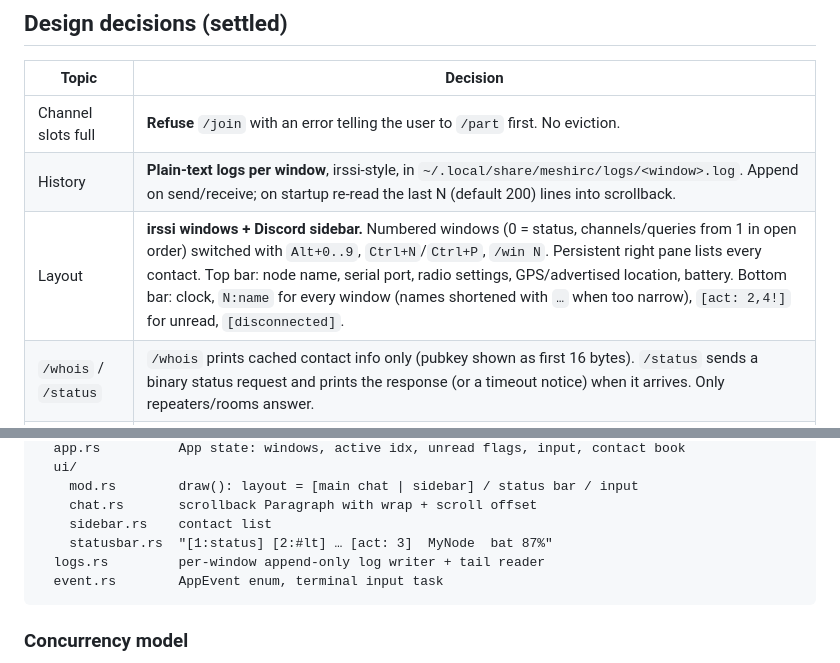
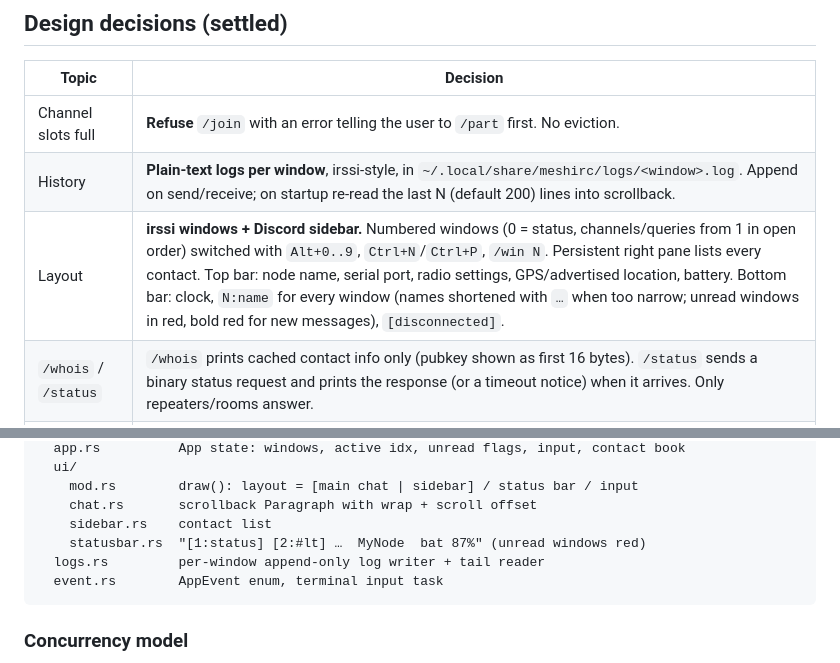
Before and after one commit to kareiva/meshirc, a Markdown page: CLAUDE.md, 2 parts joined by grey strips. GitHub-like rendering.

````diff
--- a/CLAUDE.md
+++ b/CLAUDE.md
@@ -22,7 +22,7 @@ Written in Rust. Talks to the radio through the
 |---|---|
 | Channel slots full | **Refuse** `/join` with an error telling the user to `/part` first. No eviction. |
 | History | **Plain-text logs per window**, irssi-style, in `~/.local/share/meshirc/logs/<window>.log`. Append on send/receive; on startup re-read the last N (default 200) lines into scrollback. |
-| Layout | **irssi windows + Discord sidebar.** Numbered windows (0 = status, channels/queries from 1 in open order) switched with `Alt+0..9`, `Ctrl+N`/`Ctrl+P`, `/win N`. Persistent right pane lists every contact. Top bar: node name, serial port, radio settings, GPS/advertised location, battery. Bottom bar: clock, `N:name` for every window (names shortened with `…` when too narrow), `[act: 2,4!]` for unread, `[disconnected]`. |
+| Layout | **irssi windows + Discord sidebar.** Numbered windows (0 = status, channels/queries from 1 in open order) switched with `Alt+0..9`, `Ctrl+N`/`Ctrl+P`, `/win N`. Persistent right pane lists every contact. Top bar: node name, serial port, radio settings, GPS/advertised location, battery. Bottom bar: clock, `N:name` for every window (names shortened with `…` when too narrow; unread windows in red, bold red for new messages), `[disconnected]`. |
 | `/whois` / `/status` | `/whois` prints cached contact info only (pubkey shown as first 16 bytes). `/status` sends a binary status request and prints the response (or a timeout notice) when it arrives. Only repeaters/rooms answer. |
 | Contact addressing | Names may contain spaces, so `/msg` / `/query` / `/whois` accept: exact name, unique case-insensitive name prefix, or public-key hex prefix (≥ 4 hex chars). Ambiguity → error listing the candidates. Tab-completion in the input line resolves names. |
 | Config | CLI flags via `clap`, with optional `~/.config/meshirc/config.toml` for the same values (`port`, `baud`, `log_dir`, `history_lines`, `auto_join = ["#foo"]`). CLI overrides file. |
@@ -123,7 +123,7 @@ src/
     mod.rs        draw(): layout = [main chat | sidebar] / status bar / input
     chat.rs       scrollback Paragraph with wrap + scroll offset
     sidebar.rs    contact list
-    statusbar.rs  "[1:status] [2:#lt] … [act: 3]  MyNode  bat 87%"
+    statusbar.rs  "[1:status] [2:#lt] …  MyNode  bat 87%" (unread windows red)
   logs.rs         per-window append-only log writer + tail reader
   event.rs        AppEvent enum, terminal input task
 ```
````
Also changed, not shown: README.md (+3 -2 lines).
